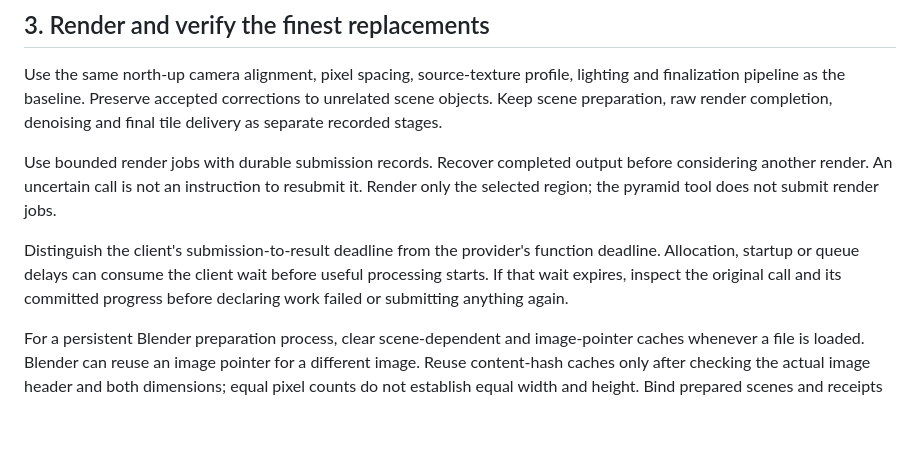
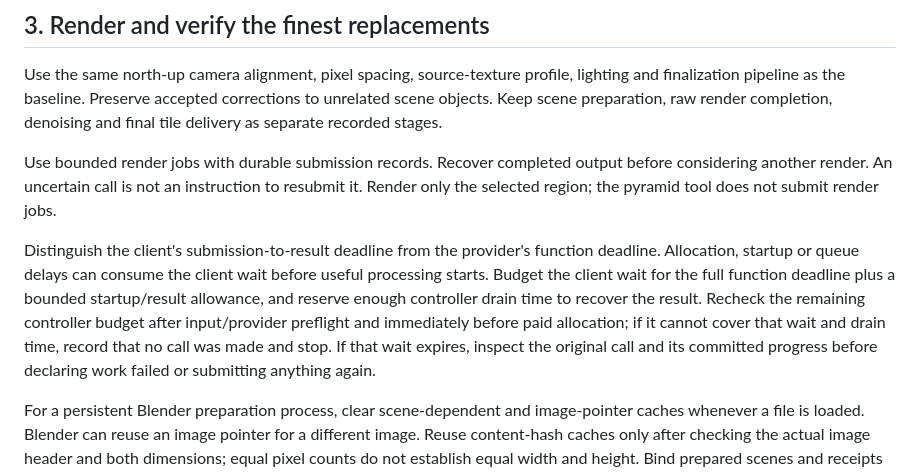
Before and after one commit to clankagent/nuclear-option-map, a Markdown page: docs/satellite-patches.md, the part around the change. GitHub-like rendering; blank space fills up the shorter version.

Commit message:
Document allocation deadline checks for regional render recovery

```diff
--- a/docs/satellite-patches.md
+++ b/docs/satellite-patches.md
@@ -34,7 +34,7 @@ Use the same north-up camera alignment, pixel spacing, source-texture profile, l
 
 Use bounded render jobs with durable submission records. Recover completed output before considering another render. An uncertain call is not an instruction to resubmit it. Render only the selected region; the pyramid tool does not submit render jobs.
 
-Distinguish the client's submission-to-result deadline from the provider's function deadline. Allocation, startup or queue delays can consume the client wait before useful processing starts. If that wait expires, inspect the original call and its committed progress before declaring work failed or submitting anything again.
+Distinguish the client's submission-to-result deadline from the provider's function deadline. Allocation, startup or queue delays can consume the client wait before useful processing starts. Budget the client wait for the full function deadline plus a bounded startup/result allowance, and reserve enough controller drain time to recover the result. Recheck the remaining controller budget after input/provider preflight and immediately before paid allocation; if it cannot cover that wait and drain time, record that no call was made and stop. If that wait expires, inspect the original call and its committed progress before declaring work failed or submitting anything again.
 
 For a persistent Blender preparation process, clear scene-dependent and image-pointer caches whenever a file is loaded. Blender can reuse an image pointer for a different image. Reuse content-hash caches only after checking the actual image header and both dimensions; equal pixel counts do not establish equal width and height. Bind prepared scenes and receipts to their input and helper hashes. If a cache defect is found, independently audit earlier outputs that used it before retaining them.
 
```
